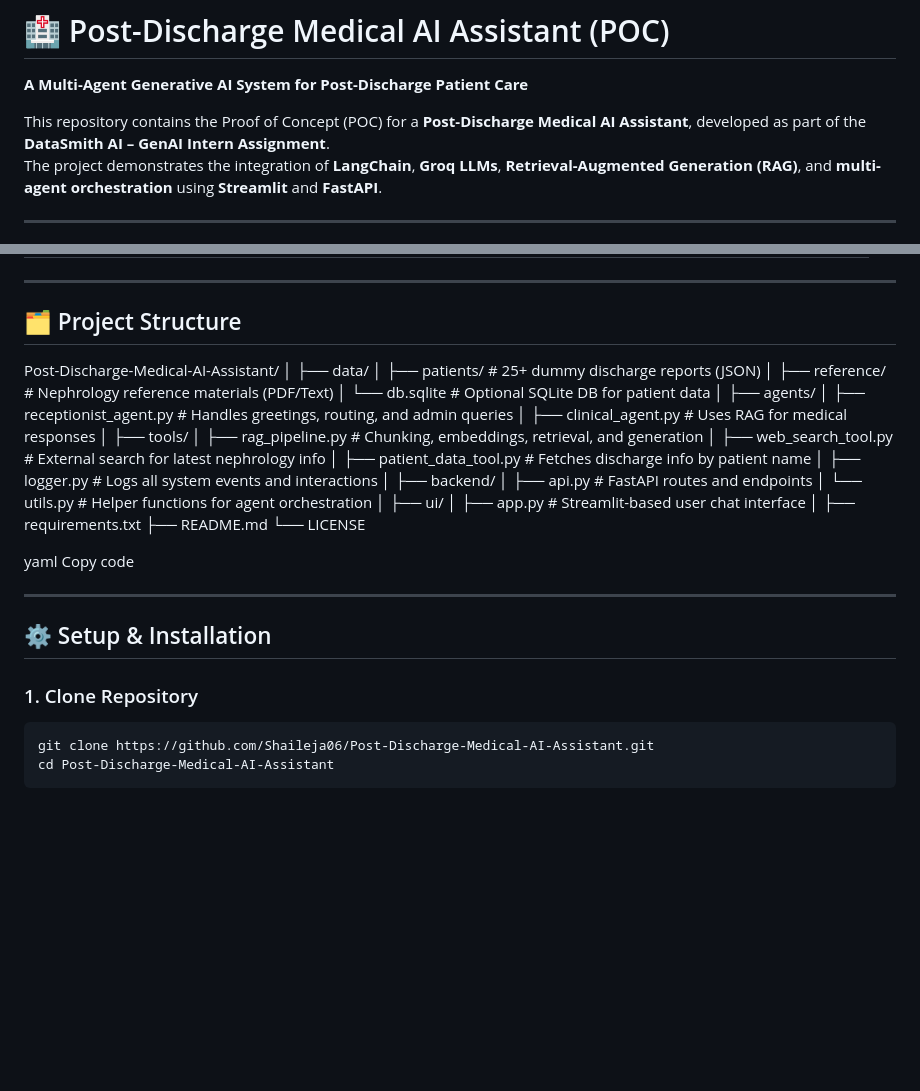
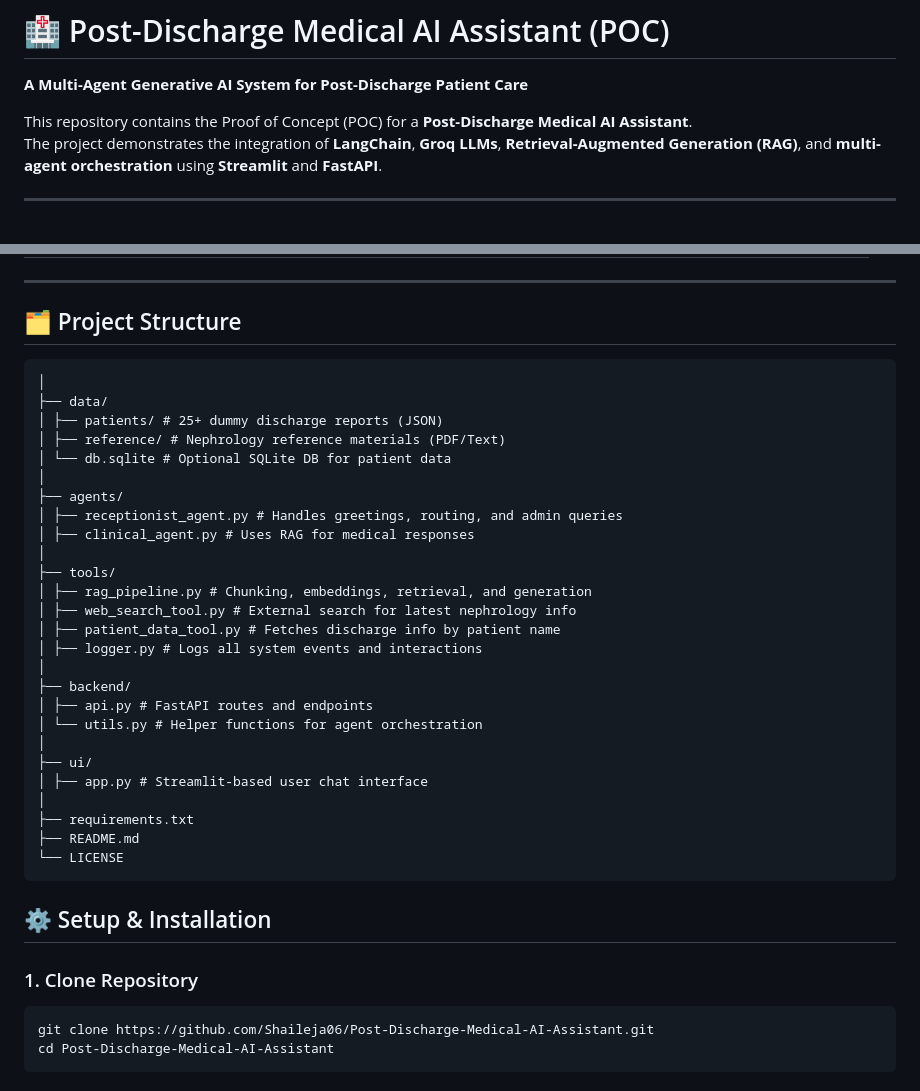
Before and after one commit to Shaileja06/Post-Discharge-Medical-AI-Assistant, a Markdown page: README.md, 2 parts joined by grey strips. Drawn GitHub-style; blank space fills up the shorter version.

````diff
--- a/README.md
+++ b/README.md
@@ -2,7 +2,7 @@
 
 **A Multi-Agent Generative AI System for Post-Discharge Patient Care**
 
-This repository contains the Proof of Concept (POC) for a **Post-Discharge Medical AI Assistant**, developed as part of the **DataSmith AI – GenAI Intern Assignment**.
+This repository contains the Proof of Concept (POC) for a **Post-Discharge Medical AI Assistant**.
 The project demonstrates the integration of **LangChain**, **Groq LLMs**, **Retrieval-Augmented Generation (RAG)**, and **multi-agent orchestration** using **Streamlit** and **FastAPI**.
 
 ---
@@ -54,7 +54,7 @@ This system follows a **multi-agent architecture** built with **LangChain** and
 
 ## 🗂️ Project Structure
 
-Post-Discharge-Medical-AI-Assistant/
+```Post-Discharge-Medical-AI-Assistant/
 │
 ├── data/
 │ ├── patients/ # 25+ dummy discharge reports (JSON)
@@ -81,15 +81,12 @@ Post-Discharge-Medical-AI-Assistant/
 ├── requirements.txt
 ├── README.md
 └── LICENSE
-
-yaml
-Copy code
-
----
+```
 
 ## ⚙️ Setup & Installation
 
 ### 1. Clone Repository
+
 ```bash
 git clone https://github.com/Shaileja06/Post-Discharge-Medical-AI-Assistant.git
 cd Post-Discharge-Medical-AI-Assistant
````
